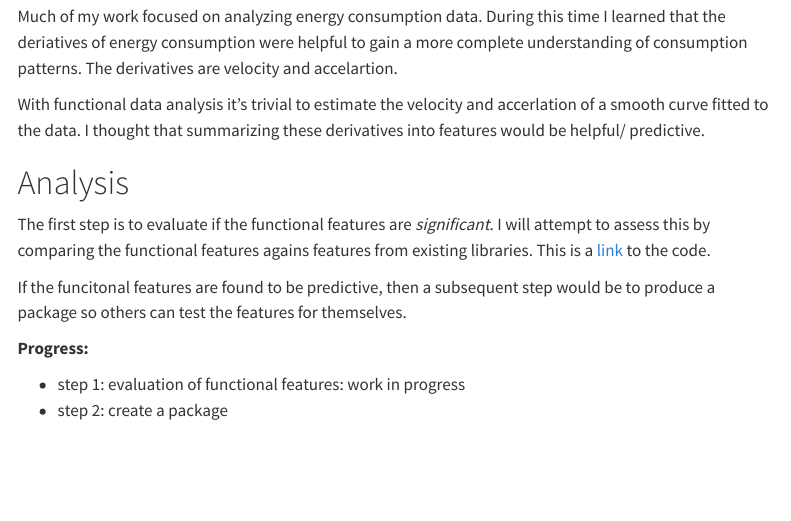
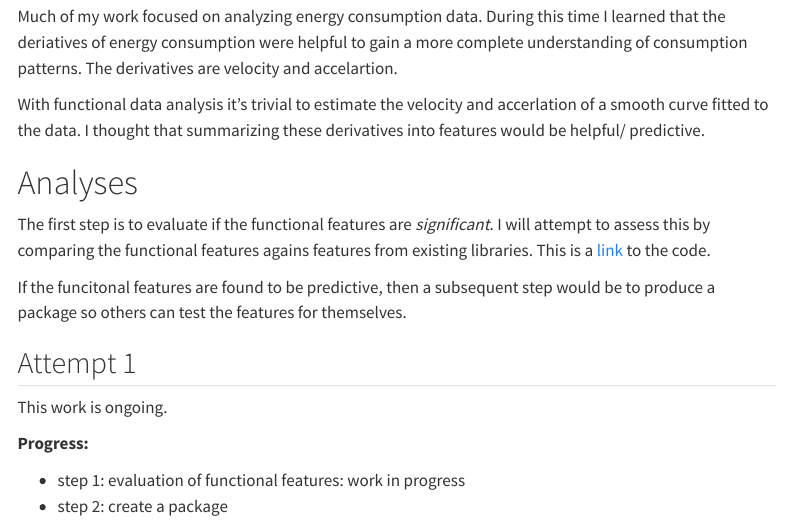
Before and after one commit to SaintRod/fda-blog, a Quarto document (posts/functional-features/post.qmd): the page in a window 1100 px wide, from 530 px down. Rendered offline with R 4.5, knitr and Pandoc in place of Quarto, with nearby package versions; menus at the side of the page are left out.

Commit message:
posts: fun feats - updated w/ different attempts and status

```diff
--- a/posts/functional-features/post.qmd
+++ b/posts/functional-features/post.qmd
@@ -35,7 +35,7 @@ The derivatives are velocity and accelartion.
 With functional data analysis it's trivial to estimate the velocity and accerlation of a smooth curve fitted to the data.
 I thought that summarizing these derivatives into features would be helpful/ predictive.
 
-# Analysis
+# Analyses
 
 The first step is to evaluate if the functional features are *significant*.
 I will attempt to assess this by comparing the functional features agains features from existing libraries.
@@ -43,6 +43,10 @@ This is a [link]() to the code.
 
 If the funcitonal features are found to be predictive, then a subsequent step would be to produce a package so others can test the features for themselves.
 
+## Attempt 1
+
+This work is ongoing.
+
 **Progress:**
 
 - step 1: evaluation of functional features: work in progress
```
